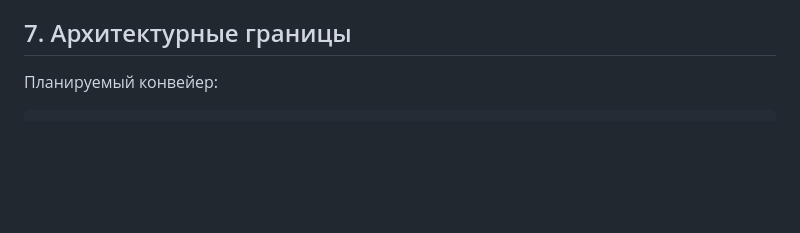
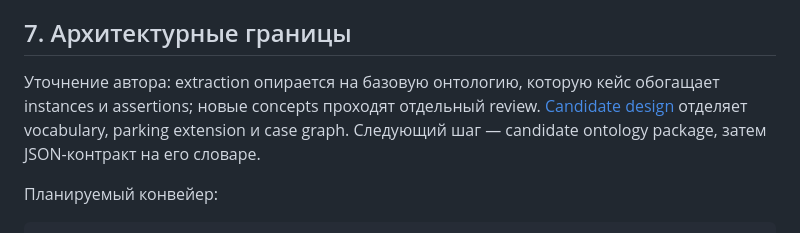
Before and after one commit to SoundBlaster/NormLab, a Markdown page: docs/PARKING_PILOT_PLAN.md, the part around the change. Rendered like a GitHub page; blank space fills up the shorter version.

Commit message:
docs: ground extraction design in a base ontology (#7)

```diff
--- a/docs/PARKING_PILOT_PLAN.md
+++ b/docs/PARKING_PILOT_PLAN.md
@@ -100,6 +100,8 @@ AI-предложение санкции не показывается как п
 Сохранённые расчёты неизменяемы и связаны с точными входами и нормативным пакетом. Признак устаревания виден непосредственно у результатов, в том числе после прокрутки. Формальное подтверждение старого результата не переносится на новые входы.
 
 ## 7. Архитектурные границы
+
+Уточнение автора: extraction опирается на базовую онтологию, которую кейс обогащает instances и assertions; новые concepts проходят отдельный review. [Candidate design](PARKING_ONTOLOGY_DRAFT.md) отделяет vocabulary, parking extension и case graph. Следующий шаг — candidate ontology package, затем JSON-контракт на его словаре.
 
 Планируемый конвейер:
 
```
Also changed, not shown: docs/PARKING_ONTOLOGY_DRAFT.md (added, +105 -0 lines).
